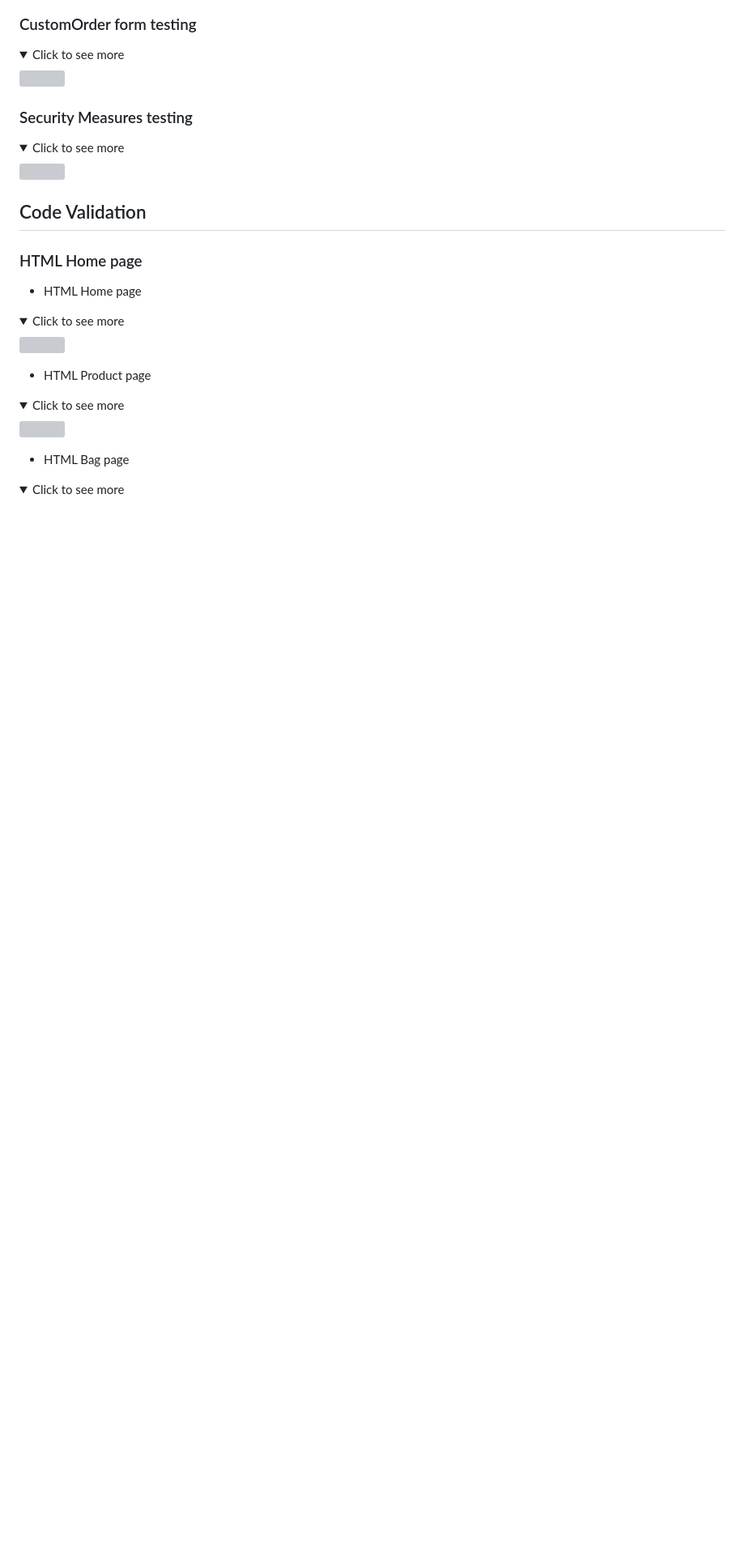
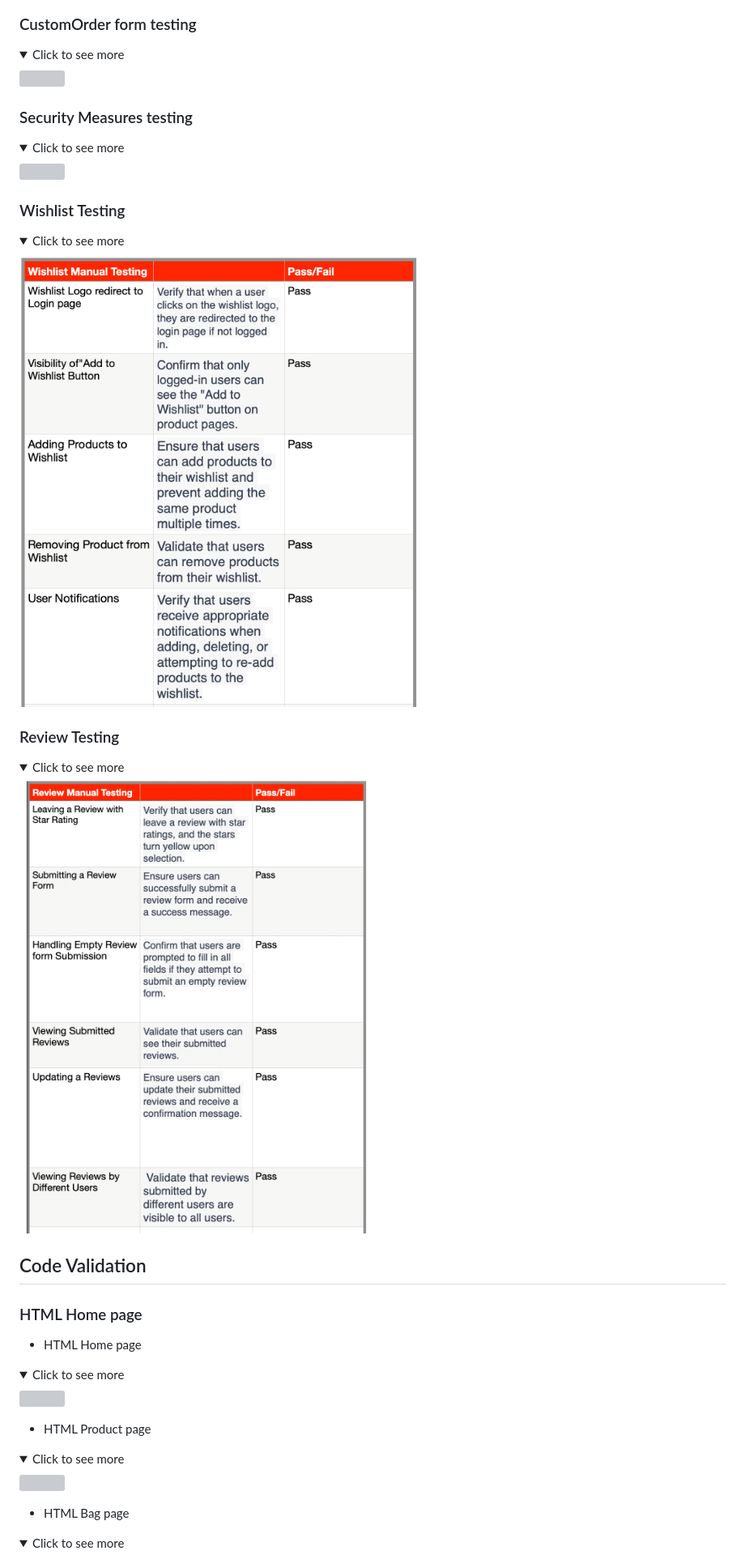
Before and after one commit to Aliona83/project_j, a Markdown page: TESTING.md, the part around the change printed below. Shown: that part at 81% size. Drawn GitHub-style; pictures changed too: readmeImages/reviewTesting.png (added), readmeImages/wishlistTest.png (added); folded sections open; blank space fills up the shorter version; grey boxes are pictures that could not be loaded.

Commit message:
Added manual testing for review and wishlist in README

```diff
--- a/TESTING.md
+++ b/TESTING.md
@@ -116,3 +118,19 @@ This README document outlines the results of manual testing conducted on the hom
 
 </details>
 
+### Wishlist Testing
+
+<details>
+   <summary>Click to see more</summary>
+
+  ![](/readmeImages/wishlistTest.png)
+
+</details>
+
+### Review Testing
+
+<details>
+   <summary>Click to see more</summary>
+
+  ![](/readmeImages/reviewTesting.png)
+
```
Also changed, not shown: other parts of TESTING.md (+48 -0 lines), readmeImages/reviewHtmlTesting.png (added), readmeImages/wishlistHtmlTesting.png (added).
